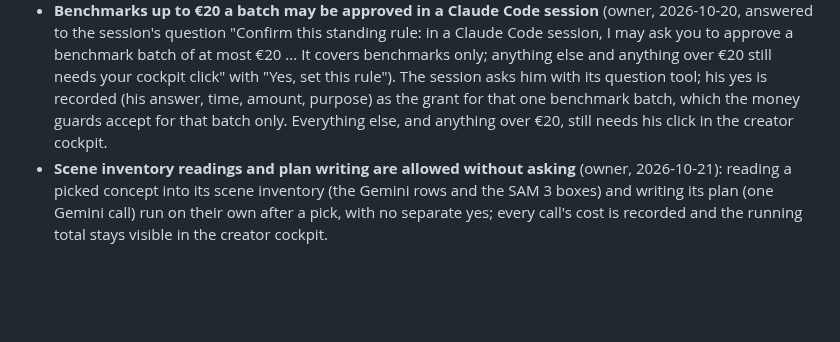
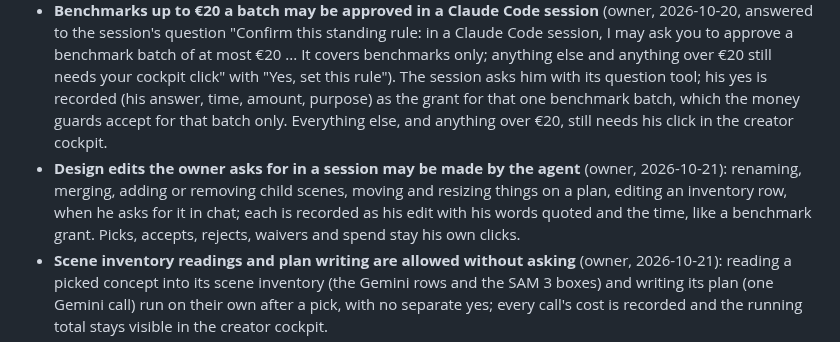
Before and after one commit to Babon-Innovations-b-v/score, a Markdown page: CLAUDE.md, the part around the change. GitHub-like rendering; blank space fills up the shorter version.

Commit message:
docs: design edits the owner asks for in a session may be made by the agent, recorded with his words (owner)
Co-Authored-By: Claude Opus 5.5 <noreply@anthropic.com>

```diff
--- a/CLAUDE.md
+++ b/CLAUDE.md
@@ -99,6 +99,7 @@ Nothing is deployed. A push to `main` publishes the source, the paper's PDF and
 - Never ship unverified claims (measured numbers, benchmark figures, compatibility assertions).
 - Costs of a few cents (a bucket download, a small read) need no approval; say them in the report after (owner, 2026-10-19). Paid runs, machines, model calls and basket checkouts still wait for his yes.
 - **Benchmarks up to €20 a batch may be approved in a Claude Code session** (owner, 2026-10-20, answered to the session's question "Confirm this standing rule: in a Claude Code session, I may ask you to approve a benchmark batch of at most €20 ... It covers benchmarks only; anything else and anything over €20 still needs your cockpit click" with "Yes, set this rule"). The session asks him with its question tool; his yes is recorded (his answer, time, amount, purpose) as the grant for that one benchmark batch, which the money guards accept for that batch only. Everything else, and anything over €20, still needs his click in the creator cockpit.
+- **Design edits the owner asks for in a session may be made by the agent** (owner, 2026-10-21): renaming, merging, adding or removing child scenes, moving and resizing things on a plan, editing an inventory row, when he asks for it in chat; each is recorded as his edit with his words quoted and the time, like a benchmark grant. Picks, accepts, rejects, waivers and spend stay his own clicks.
 - **Scene inventory readings and plan writing are allowed without asking** (owner, 2026-10-21): reading a picked concept into its scene inventory (the Gemini rows and the SAM 3 boxes) and writing its plan (one Gemini call) run on their own after a pick, with no separate yes; every call's cost is recorded and the running total stays visible in the creator cockpit.
 - **Quality is never a cost lever** (owner, 2026-10-20): no lower model settings, resolutions, samples or cheaper models for anything that ships. Savings come only from waste (idle machines, set-up, retries, repeated calls, remaking what the library holds, wrong card classes, unbatched calls); cheaper settings only for checks and previews that never ship and do not change what the check decides.
 
```
